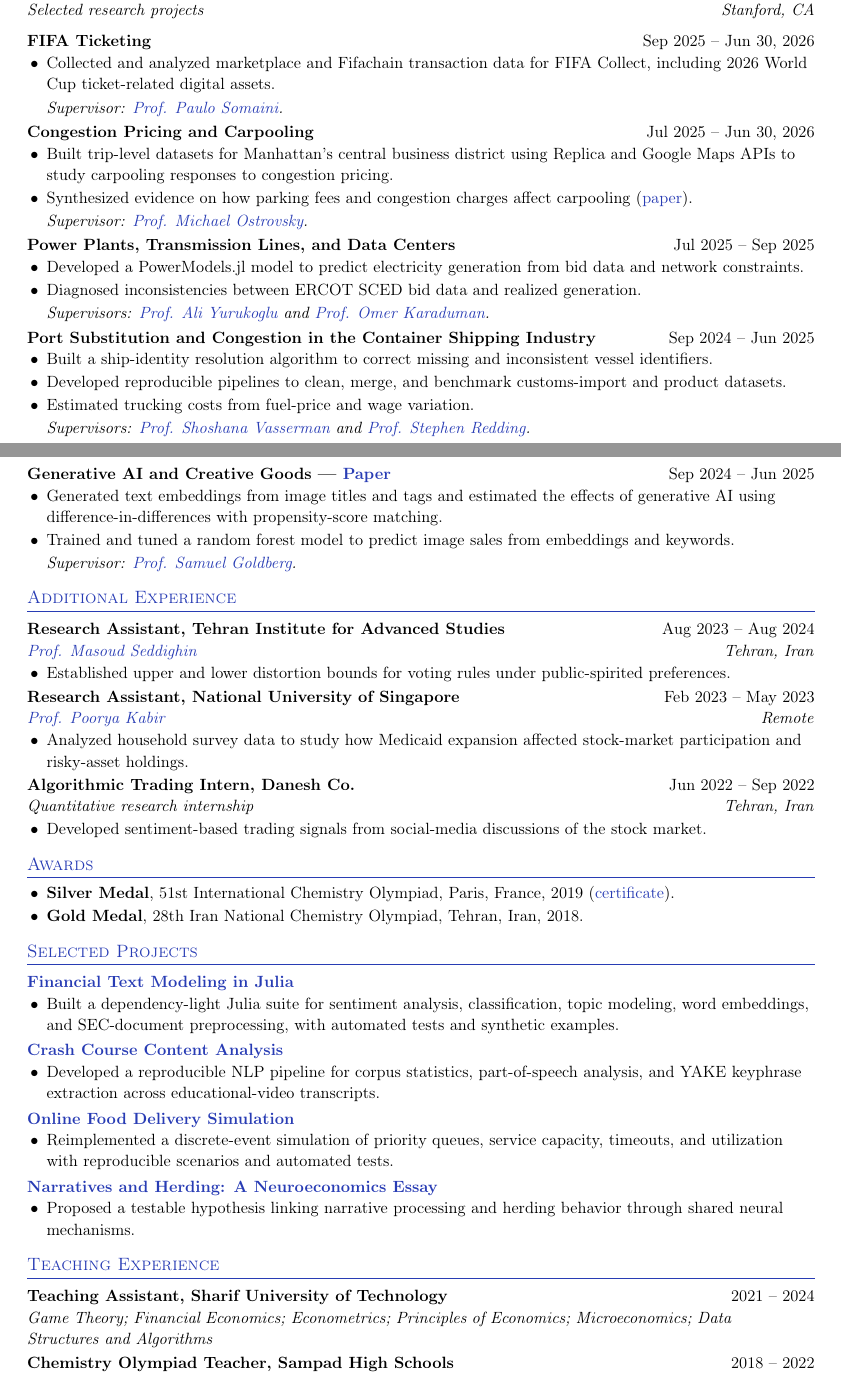
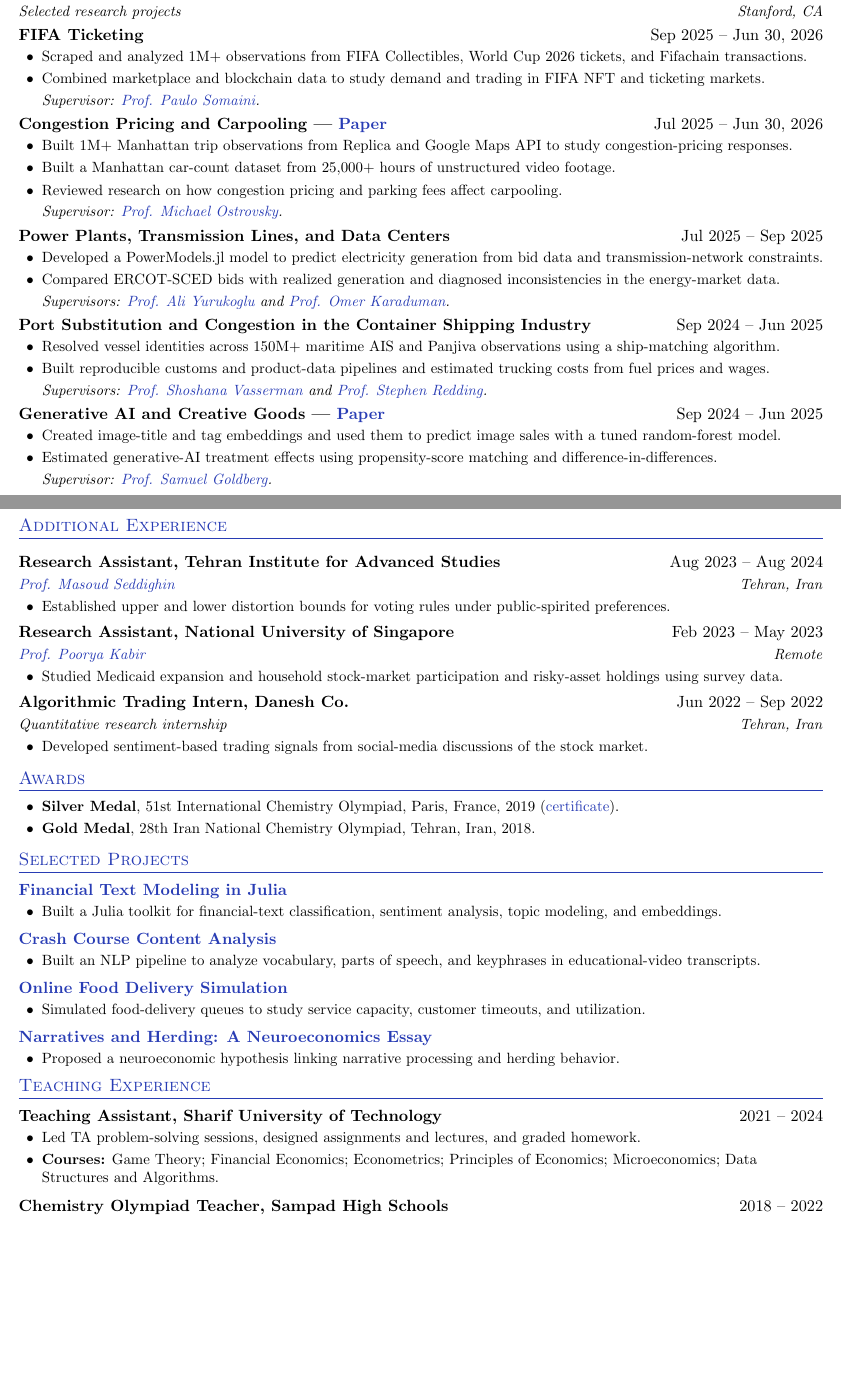
Before and after one commit to AmBadAl/Amirreza-Bagheridelouee---CV, a LaTeX document (main.tex): two parts of pages 1 and 2 of 2, joined at a grey line, cut so that both start at the same text, the shorter picture padded with empty space. Compiled offline with pdfLaTeX.

Commit message:
Update academic CV and project descriptions

```diff
--- a/main.tex
+++ b/main.tex
@@ -1,14 +1,20 @@
 \documentclass[letterpaper,11pt]{article}
 
-\usepackage[T1]{fontenc}
+% Original Overleaf typography (cfacf62).
 \usepackage[english]{babel}
-\usepackage[margin=0.58in]{geometry}
+\usepackage[empty]{fullpage}
+\addtolength{\oddsidemargin}{-0.5in}
+\addtolength{\evensidemargin}{-0.5in}
+\addtolength{\textwidth}{1in}
+\addtolength{\topmargin}{-0.5in}
+\addtolength{\textheight}{1.0in}
 \usepackage{enumitem}
 \usepackage{tabularx}
 \usepackage{titlesec}
 \usepackage[dvipsnames]{xcolor}
 \usepackage[hidelinks]{hyperref}
 \usepackage{multicol}
+\usepackage{fontawesome}
 
 \input{glyphtounicode}
 \pdfgentounicode=1
@@ -124,40 +140,41 @@
 
 \projectentry{FIFA Ticketing}{Sep 2025 -- Jun 30, 2026}
 \begin{cvitems}
-  \item Collected and analyzed marketplace and Fifachain transaction data for FIFA Collect, including 2026 World Cup ticket-related digital assets.
+  \item Scraped and analyzed 1M+ observations from FIFA Collectibles, World Cup 2026 tickets, and Fifachain transactions.
+  \item Combined marketplace and blockchain data to study demand and trading in FIFA NFT and ticketing markets.
 \end{cvitems}
 \advisor{Supervisor: \link{https://gsb-faculty.stanford.edu/paulo-somaini/}{Prof. Paulo Somaini}.}
 
-\projectentry{Congestion Pricing and Carpooling}{Jul 2025 -- Jun 30, 2026}
+\projectentry{Congestion Pricing and Carpooling --- \link{https://www.nber.org/papers/w34261}{Paper}}{Jul 2025 -- Jun 30, 2026}
 \begin{cvitems}
-  \item Built trip-level datasets for Manhattan's central business district using Replica and Google Maps APIs to study carpooling responses to congestion pricing.
-  \item Synthesized evidence on how parking fees and congestion charges affect carpooling (\link{https://www.nber.org/papers/w34261}{paper}).
+  \item Built 1M+ Manhattan trip observations from Replica and Google Maps API to study congestion-pricing responses.
+  \item Built a Manhattan car-count dataset from 25,000+ hours of unstructured video footage.
+  \item Reviewed research on how congestion pricing and parking fees affect carpooling.
 \end{cvitems}
 \advisor{Supervisor: \link{https://web.stanford.edu/~ost/}{Prof. Michael Ostrovsky}.}
 
 \projectentry{Power Plants, Transmission Lines, and Data Centers}{Jul 2025 -- Sep 2025}
 \begin{cvitems}
-  \item Developed a PowerModels.jl model to predict electricity generation from bid data and network constraints.
-  \item Diagnosed inconsistencies between ERCOT SCED bid data and realized generation.
+  \item Developed a PowerModels.jl model to predict electricity generation from bid data and transmission-network constraints.
+  \item Compared ERCOT-SCED bids with realized generation and diagnosed inconsistencies in the energy-market data.
 \end{cvitems}
 \advisor{Supervisors: \link{https://web.stanford.edu/~ayurukog/}{Prof. Ali Yurukoglu} and \link{https://gsb-faculty.stanford.edu/omer-karaduman/}{Prof. Omer Karaduman}.}
 
 \projectentry{Port Substitution and Congestion in the Container Shipping Industry}{Sep 2024 -- Jun 2025}
 \begin{cvitems}
-  \item Built a ship-identity resolution algorithm to correct missing and inconsistent vessel identifiers.
-  \item Developed reproducible pipelines to clean, merge, and benchmark customs-import and product datasets.
-  \item Estimated trucking costs from fuel-price and wage variation.
+  \item Resolved vessel identities across 150M+ maritime AIS and Panjiva observations using a ship-matching algorithm.
+  \item Built reproducible customs and product-data pipelines and estimated trucking costs from fuel prices and wages.
 \end{cvitems}
 \advisor{Supervisors: \link{https://shoshanavasserman.com/}{Prof. Shoshana Vasserman} and \link{https://stephenredding.github.io/}{Prof. Stephen Redding}.}
 
-\newpage
 \projectentry{Generative AI and Creative Goods --- \link{https://papers.ssrn.com/sol3/papers.cfm?abstract_id=5152649}{Paper}}{Sep 2024 -- Jun 2025}
 \begin{cvitems}
-  \item Generated text embeddings from image titles and tags and estimated the effects of generative AI using difference-in-differences with propensity-score matching.
-  \item Trained and tuned a random forest model to predict image sales from embeddings and keywords.
+  \item Created image-title and tag embeddings and used them to predict image sales with a tuned random-forest model.
+  \item Estimated generative-AI treatment effects using propensity-score matching and difference-in-differences.
 \end{cvitems}
 \advisor{Supervisor: \link{https://www.gsb.stanford.edu/faculty-research/faculty/samuel-goldberg}{Prof. Samuel Goldberg}.}
 
+\newpage
 \section{Additional Experience}
 
 \entry
@@ -173,7 +190,7 @@
   {\link{https://discovery.nus.edu.sg/18110-poorya-kabir/about}{Prof. Poorya Kabir}}
   {Remote}
 \begin{cvitems}
-  \item Analyzed household survey data to study how Medicaid expansion affected stock-market participation and risky-asset holdings.
+  \item Studied Medicaid expansion and household stock-market participation and risky-asset holdings using survey data.
 \end{cvitems}
 
 \entry
@@ -192,34 +209,39 @@
 \end{cvitems}
 
 \section{Selected Projects}
+\begingroup
+\setlength{\projectgap}{9pt}
 
-\projectentry{\link{https://github.com/AmBadAl/financial-text-modeling-julia}{Financial Text Modeling in Julia}}{}
+\projectentry[0pt]{\link{https://github.com/AmBadAl/financial-text-modeling-julia}{Financial Text Modeling in Julia}}{}
 \begin{cvitems}
-  \item Built a dependency-light Julia suite for sentiment analysis, classification, topic modeling, word embeddings, and SEC-document preprocessing, with automated tests and synthetic examples.
+  \item Built a Julia toolkit for financial-text classification, sentiment analysis, topic modeling, and embeddings.
 \end{cvitems}
 
 \projectentry{\link{https://github.com/AmBadAl/crash-course-content-analysis}{Crash Course Content Analysis}}{}
 \begin{cvitems}
-  \item Developed a reproducible NLP pipeline for corpus statistics, part-of-speech analysis, and YAKE keyphrase extraction across educational-video transcripts.
+  \item Built an NLP pipeline to analyze vocabulary, parts of speech, and keyphrases in educational-video transcripts.
 \end{cvitems}
 
 \projectentry{\link{https://github.com/AmBadAl/online-food-delivery-simulation}{Online Food Delivery Simulation}}{}
 \begin{cvitems}
-  \item Reimplemented a discrete-event simulation of priority queues, service capacity, timeouts, and utilization with reproducible scenarios and automated tests.
+  \item Simulated food-delivery queues to study service capacity, customer timeouts, and utilization.
 \end{cvitems}
 
 \projectentry{\link{https://github.com/AmBadAl/Neuroeconomics-Essay}{Narratives and Herding: A Neuroeconomics Essay}}{}
 \begin{cvitems}
-  \item Proposed a testable hypothesis linking narrative processing and herding behavior through shared neural mechanisms.
+  \item Proposed a neuroeconomic hypothesis linking narrative processing and herding behavior.
 \end{cvitems}
 
+\par\endgroup
 \section{Teaching Experience}
 
-\entry
-  {Teaching Assistant, Sharif University of Technology}{2021 -- 2024}
-  {Game Theory; Financial Economics; Econometrics; Principles of Economics; Microeconomics; Data Structures and Algorithms}
-  {}
+\projectentry[0pt]{Teaching Assistant, Sharif University of Technology}{2021 -- 2024}
+\begin{cvitems}
+  \item Led TA problem-solving sessions, designed assignments and lectures, and graded homework.
+  \item \textbf{Courses:} Game Theory; Financial Economics; Econometrics; Principles of Economics; Microeconomics; Data Structures and Algorithms.
+\end{cvitems}
 
+\par\vspace{5pt}
 \entry
   {Chemistry Olympiad Teacher, Sampad High Schools}{2018 -- 2022}
   {Part-time instructor}
```
Also changed, not shown: Amirreza-Bagheridelouee-CV.pdf (added), main.tex (82 more changed lines), 1 other file.
